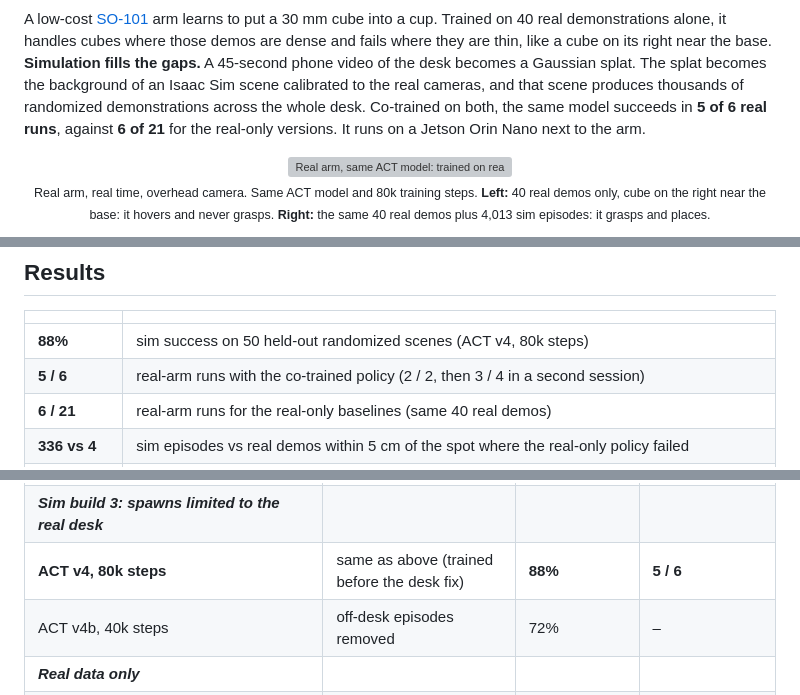
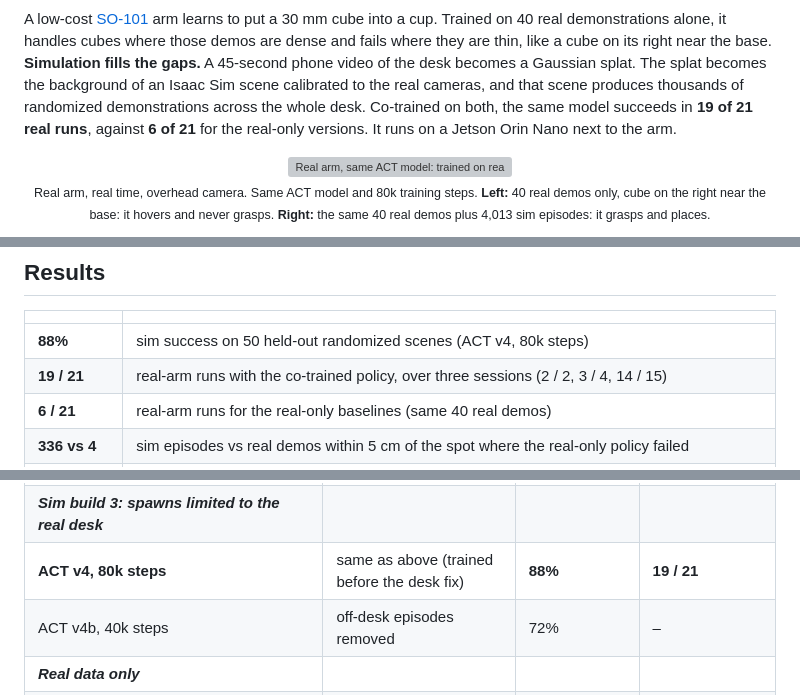
Before and after one commit to AadhavSivakumar/real2sim2real-so-arm101, a Markdown page: README.md, 3 parts joined by grey strips. Drawn GitHub-style; grey boxes are pictures that could not be loaded.

```diff
--- a/README.md
+++ b/README.md
@@ -11,7 +11,7 @@ Trained on 40 real demonstrations alone, it handles cubes where those demos are
 thin, like a cube on its right near the base. **Simulation fills the gaps.** A 45-second phone video of the desk
 becomes a Gaussian splat. The splat becomes the background of an Isaac Sim scene calibrated to the real cameras,
 and that scene produces thousands of randomized demonstrations across the whole desk. Co-trained on both, the same
-model succeeds in **5 of 6 real runs**, against **6 of 21** for the real-only versions. It runs on a Jetson Orin Nano
+model succeeds in **19 of 21 real runs**, against **6 of 21** for the real-only versions. It runs on a Jetson Orin Nano
 next to the arm.
 
 <p align="center">
@@ -52,7 +52,7 @@ next to the arm.
 | | |
 |---|---|
 | **88%** | sim success on 50 held-out randomized scenes (ACT v4, 80k steps) |
-| **5 / 6** | real-arm runs with the co-trained policy (2 / 2, then 3 / 4 in a second session) |
+| **19 / 21** | real-arm runs with the co-trained policy, over three sessions (2 / 2, 3 / 4, 14 / 15) |
 | **6 / 21** | real-arm runs for the real-only baselines (same 40 real demos) |
 | **336 vs 4** | sim episodes vs real demos within 5 cm of the spot where the real-only policy failed |
 | **4,013 + 40** | sim + real demos behind the co-trained policy |
@@ -73,7 +73,7 @@ wider spawns, then spawns limited to the real desk), so compare rows within a bu
 | SmolVLA v3a | same | 68% | – |
 | ACT v4, 40k steps | + splat DART demos, takeovers, 40 real | 70% plain · 74% splat | – |
 | ***Sim build 3: spawns limited to the real desk*** | | | |
-| **ACT v4, 80k steps** | same as above (trained before the desk fix) | **88%** | **5 / 6** |
+| **ACT v4, 80k steps** | same as above (trained before the desk fix) | **88%** | **19 / 21** |
 | ACT v4b, 40k steps | off-desk episodes removed | 72% | – |
 | ***Real data only*** | | | |
 | ACT real-only | 10 real demos | – | 0 / 2 |
```
Also changed, not shown: other parts of README.md (+7 -7 lines), docs/media/coverage_map.png, 5 other files.
